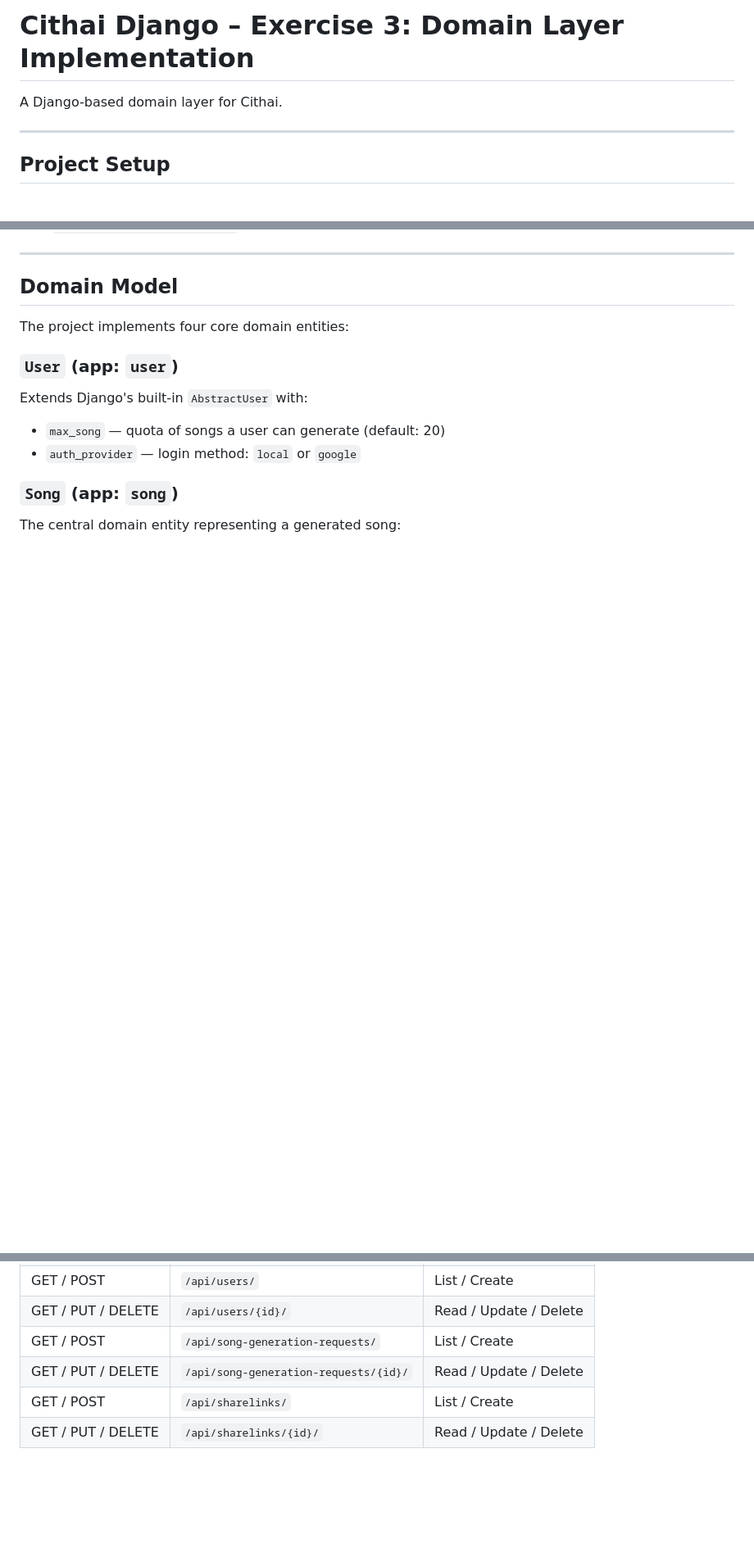
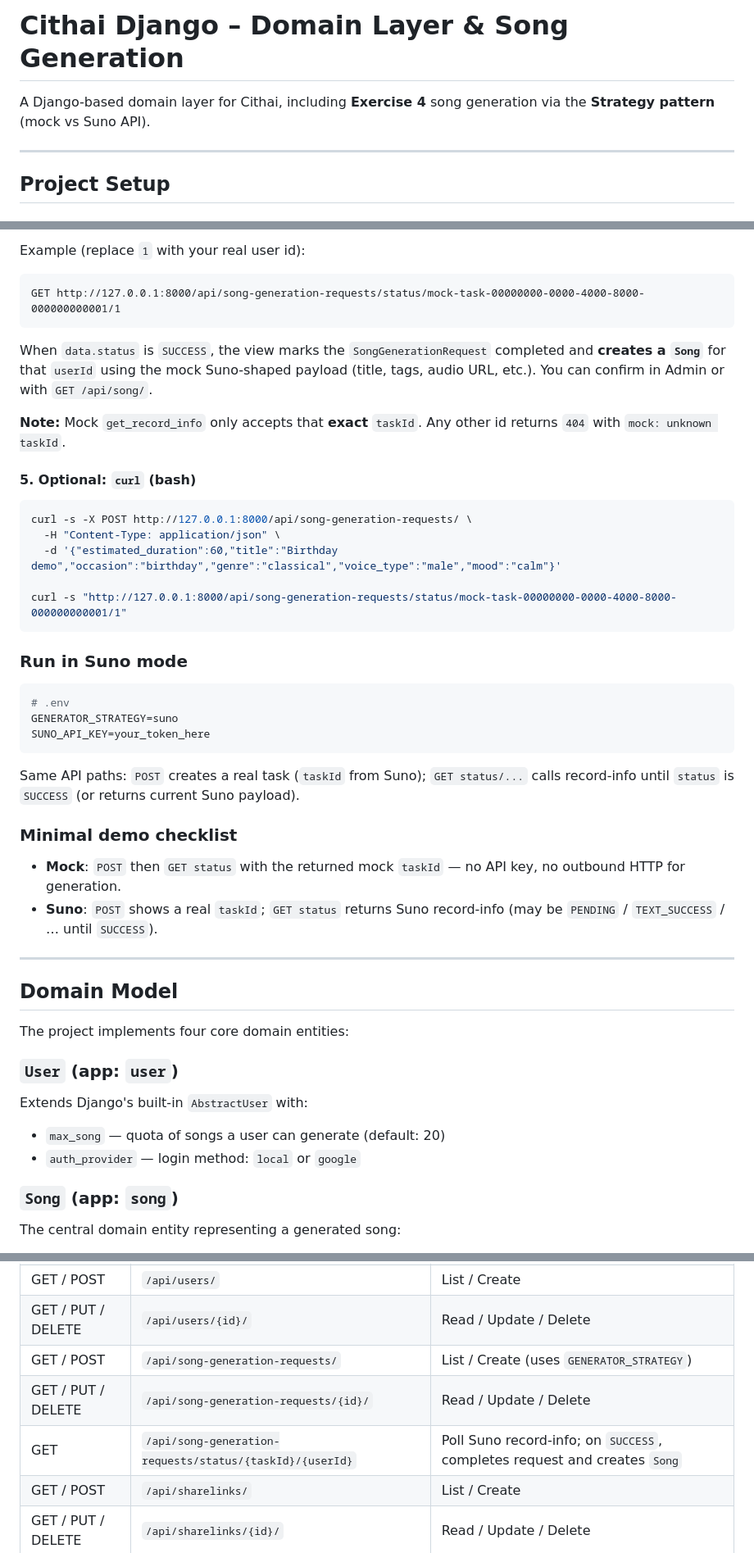
Before and after one commit to PPXNN/cithai-django, a Markdown page: README.md, 3 parts joined by grey strips. Shown at 82% size. GitHub-like rendering; blank space fills up the shorter version.

Commit message:
Update README to include song generation strategies and configuration details

````diff
--- a/README.md
+++ b/README.md
@@ -1,6 +1,6 @@
-# Cithai Django – Exercise 3: Domain Layer Implementation
+# Cithai Django – Domain Layer & Song Generation
 
-A Django-based domain layer for Cithai.
+A Django-based domain layer for Cithai, including **Exercise 4** song generation via the **Strategy pattern** (mock vs Suno API).
 
 ---
 
@@ -34,3 +110,37 @@ Visit `http://127.0.0.1:8000/admin/` to access the Django Admin interface.
+Example (replace `1` with your real user id):
+
+```text
+GET http://127.0.0.1:8000/api/song-generation-requests/status/mock-task-00000000-0000-4000-8000-000000000001/1
+```
+
+When `data.status` is `SUCCESS`, the view marks the `SongGenerationRequest` completed and **creates a `Song`** for that `userId` using the mock Suno-shaped payload (title, tags, audio URL, etc.). You can confirm in Admin or with `GET /api/song/`.
+
+**Note:** Mock `get_record_info` only accepts that **exact** `taskId`. Any other id returns `404` with `mock: unknown taskId`.
+
+#### 5. Optional: `curl` (bash)
+
+```bash
+curl -s -X POST http://127.0.0.1:8000/api/song-generation-requests/ \
+  -H "Content-Type: application/json" \
+  -d '{"estimated_duration":60,"title":"Birthday demo","occasion":"birthday","genre":"classical","voice_type":"male","mood":"calm"}'
+
+curl -s "http://127.0.0.1:8000/api/song-generation-requests/status/mock-task-00000000-0000-4000-8000-000000000001/1"
+```
+
+### Run in Suno mode
+
+```bash
+# .env
+GENERATOR_STRATEGY=suno
+SUNO_API_KEY=your_token_here
+```
+
+Same API paths: `POST` creates a real task (`taskId` from Suno); `GET status/...` calls record-info until `status` is `SUCCESS` (or returns current Suno payload).
+
+### Minimal demo checklist
+
+- **Mock**: `POST` then `GET status` with the returned mock `taskId` — no API key, no outbound HTTP for generation.
+- **Suno**: `POST` shows a real `taskId`; `GET status` returns Suno record-info (may be `PENDING` / `TEXT_SUCCESS` / … until `SUCCESS`).
 
 ---
 
@@ -116,8 +226,9 @@ Run the server and visit the links below in your browser to test CRUD via the DR
 | GET / PUT / DELETE | `/api/songs/{id}/` | Read / Update / Delete |
 | GET / POST | `/api/users/` | List / Create |
 | GET / PUT / DELETE | `/api/users/{id}/` | Read / Update / Delete |
-| GET / POST | `/api/song-generation-requests/` | List / Create |
+| GET / POST | `/api/song-generation-requests/` | List / Create (uses `GENERATOR_STRATEGY`) |
 | GET / PUT / DELETE | `/api/song-generation-requests/{id}/` | Read / Update / Delete |
+| GET | `/api/song-generation-requests/status/{taskId}/{userId}` | Poll Suno record-info; on `SUCCESS`, completes request and creates `Song` |
 | GET / POST | `/api/sharelinks/` | List / Create |
 | GET / PUT / DELETE | `/api/sharelinks/{id}/` | Read / Update / Delete |
 
````
Also changed, not shown: other parts of README.md (+76 -3 lines).
